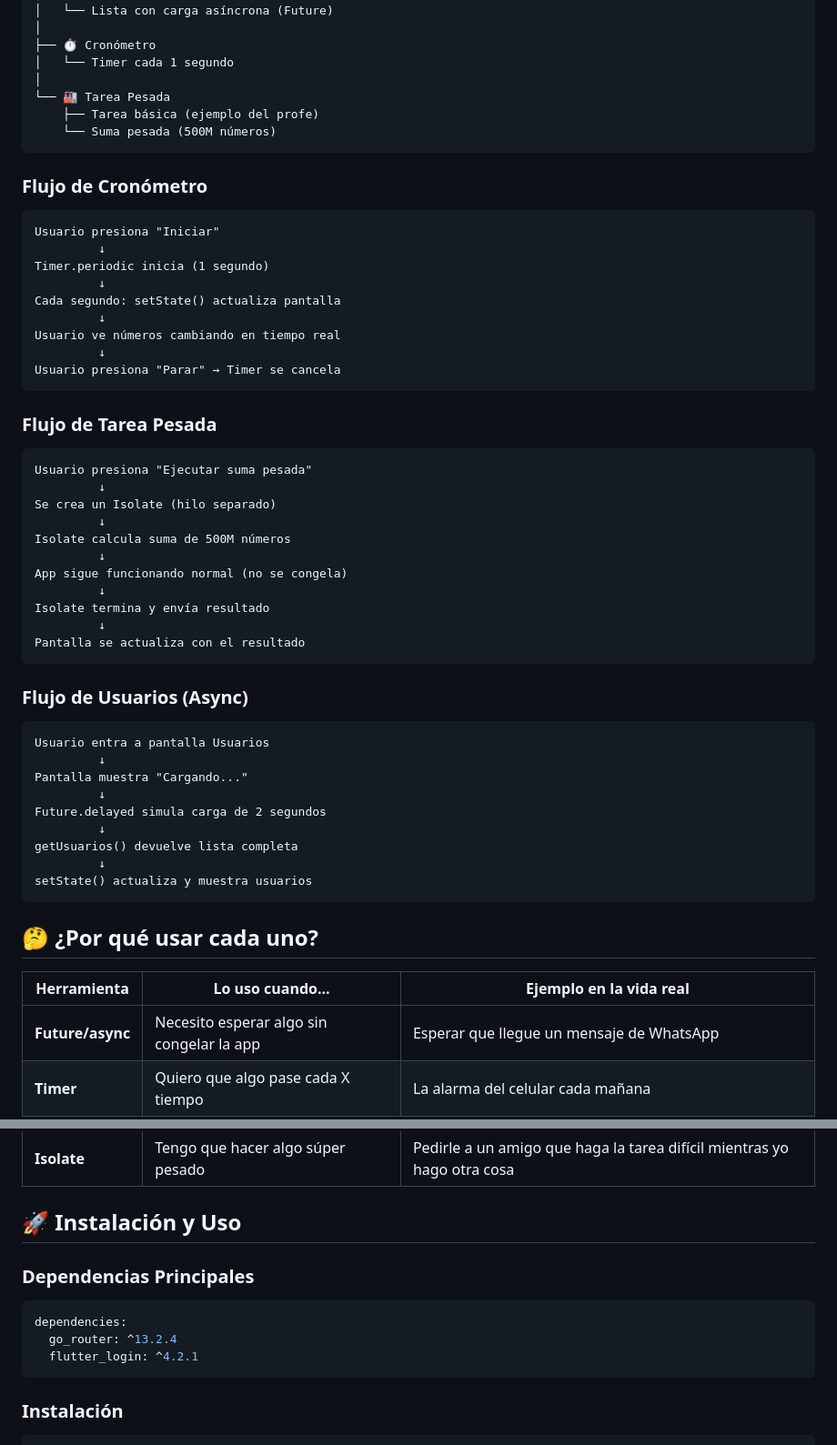
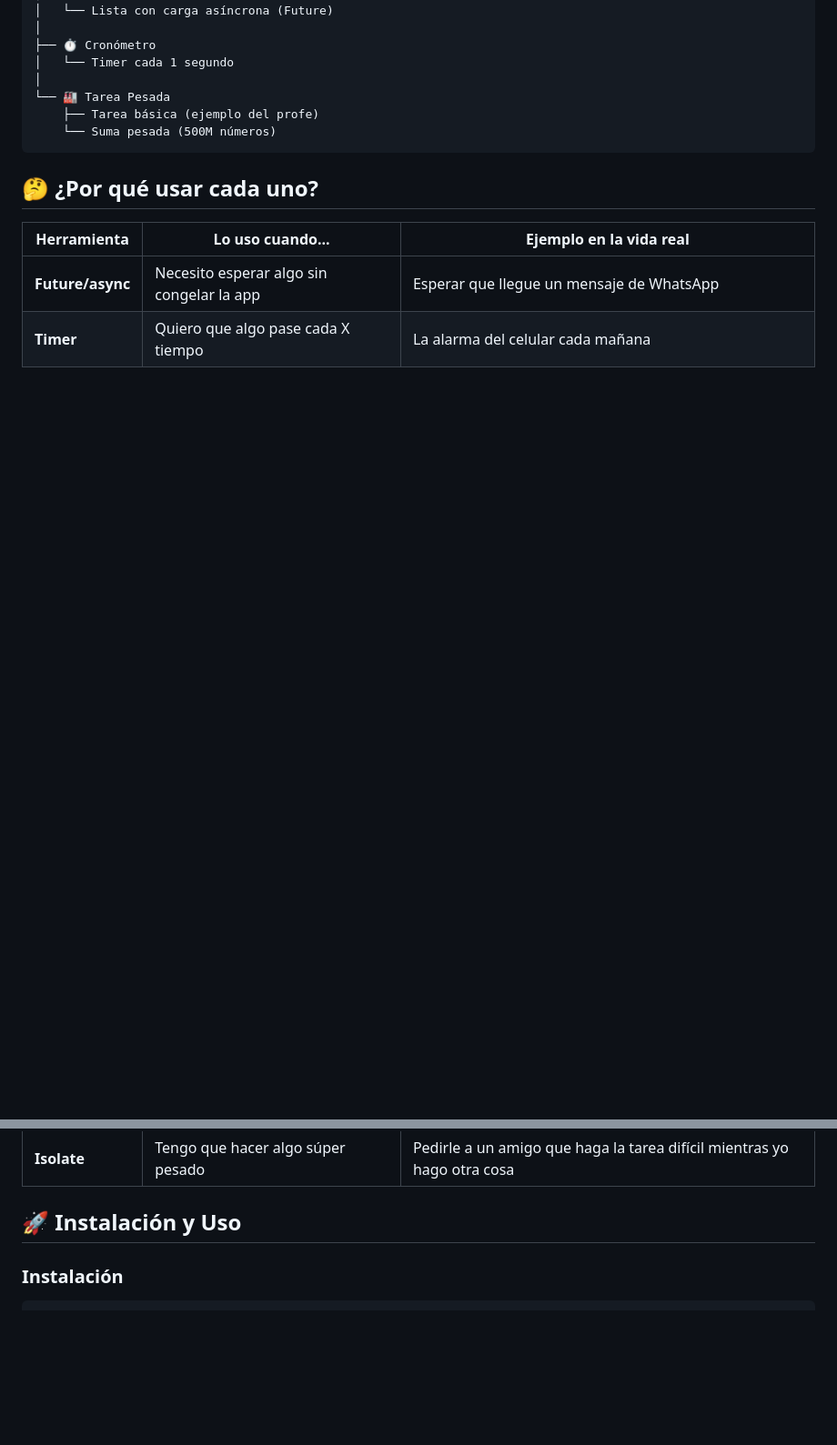
Before and after one commit to SebasCadena/Clase_Moviles_2025-2, a Markdown page: README.md, 2 parts joined by grey strips. Shown at 91% size. GitHub-like rendering; blank space fills up the shorter version.

Commit message:
docs(readme): Actualización de readme

````diff
--- a/README.md
+++ b/README.md
@@ -141,47 +100,6 @@ static void _calculoSumaPesada(SendPort sendPort) async {
     └── Suma pesada (500M números)
 ```
 
-### Flujo de Cronómetro
-```
-Usuario presiona "Iniciar"
-         ↓
-Timer.periodic inicia (1 segundo)
-         ↓
-Cada segundo: setState() actualiza pantalla
-         ↓
-Usuario ve números cambiando en tiempo real
-         ↓
-Usuario presiona "Parar" → Timer se cancela
-```
-
-### Flujo de Tarea Pesada
-```
-Usuario presiona "Ejecutar suma pesada"
-         ↓
-Se crea un Isolate (hilo separado)
-         ↓
-Isolate calcula suma de 500M números
-         ↓
-App sigue funcionando normal (no se congela)
-         ↓
-Isolate termina y envía resultado
-         ↓
-Pantalla se actualiza con el resultado
-```
-
-### Flujo de Usuarios (Async)
-```
-Usuario entra a pantalla Usuarios
-         ↓
-Pantalla muestra "Cargando..."
-         ↓
-Future.delayed simula carga de 2 segundos
-         ↓
-getUsuarios() devuelve lista completa
-         ↓
-setState() actualiza y muestra usuarios
-```
-
 ## 🤔 ¿Por qué usar cada uno?
 
 | Herramienta | Lo uso cuando... | Ejemplo en la vida real |
@@ -191,13 +109,6 @@ setState() actualiza y muestra usuarios
 | **Isolate** | Tengo que hacer algo súper pesado | Pedirle a un amigo que haga la tarea difícil mientras yo hago otra cosa |
 
 ## 🚀 Instalación y Uso
-
-### Dependencias Principales
-```yaml
-dependencies:
-  go_router: ^13.2.4
-  flutter_login: ^4.2.1
-```
 
 ### Instalación
 ```bash
````
Also changed, not shown: other parts of README.md (+3 -44 lines).
